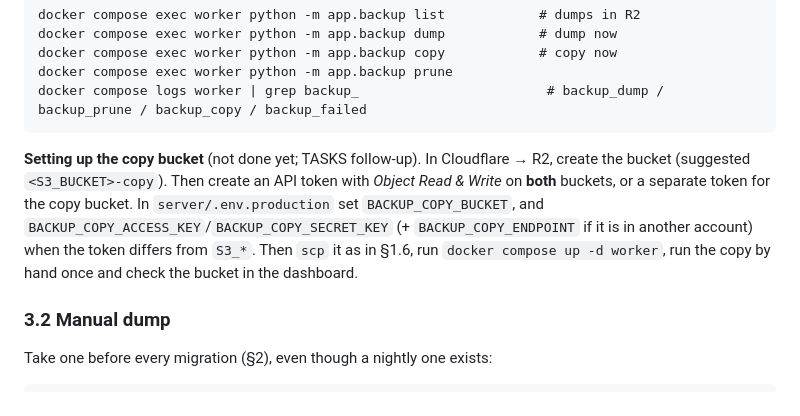
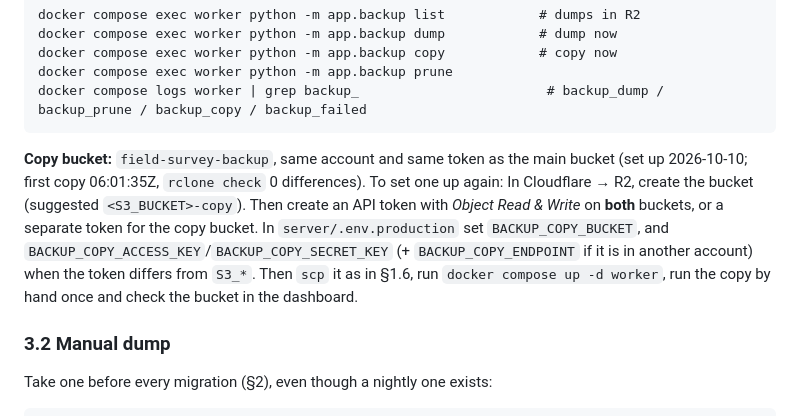
Before and after one commit to WPCom100/field-survey, a Markdown page: docs/ops.md, the part around the change. Rendered like a GitHub page.

````diff
--- a/docs/ops.md
+++ b/docs/ops.md
@@ -81,7 +81,7 @@ docker compose exec worker python -m app.backup prune
 docker compose logs worker | grep backup_                        # backup_dump / backup_prune / backup_copy / backup_failed
 ```
 
-**Setting up the copy bucket** (not done yet; TASKS follow-up). In Cloudflare → R2, create the bucket (suggested `<S3_BUCKET>-copy`). Then create an API token with *Object Read & Write* on **both** buckets, or a separate token for the copy bucket. In `server/.env.production` set `BACKUP_COPY_BUCKET`, and `BACKUP_COPY_ACCESS_KEY`/`BACKUP_COPY_SECRET_KEY` (+ `BACKUP_COPY_ENDPOINT` if it is in another account) when the token differs from `S3_*`. Then `scp` it as in §1.6, run `docker compose up -d worker`, run the copy by hand once and check the bucket in the dashboard.
+**Copy bucket:** `field-survey-backup`, same account and same token as the main bucket (set up 2026-10-10; first copy 06:01:35Z, `rclone check` 0 differences). To set one up again: In Cloudflare → R2, create the bucket (suggested `<S3_BUCKET>-copy`). Then create an API token with *Object Read & Write* on **both** buckets, or a separate token for the copy bucket. In `server/.env.production` set `BACKUP_COPY_BUCKET`, and `BACKUP_COPY_ACCESS_KEY`/`BACKUP_COPY_SECRET_KEY` (+ `BACKUP_COPY_ENDPOINT` if it is in another account) when the token differs from `S3_*`. Then `scp` it as in §1.6, run `docker compose up -d worker`, run the copy by hand once and check the bucket in the dashboard.
 
 ### 3.2 Manual dump
 
````
Also changed, not shown: TASKS.md (+2 -2 lines).
